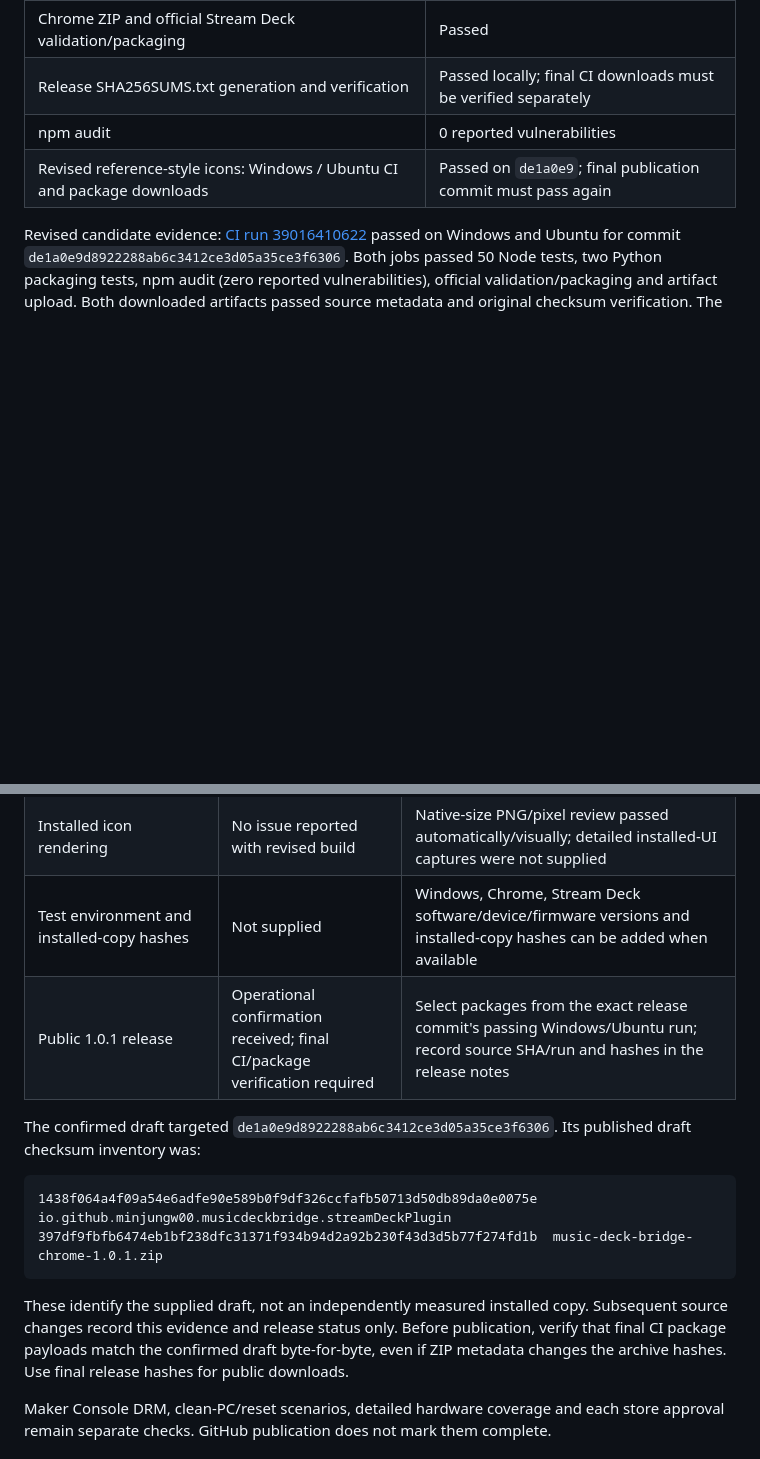
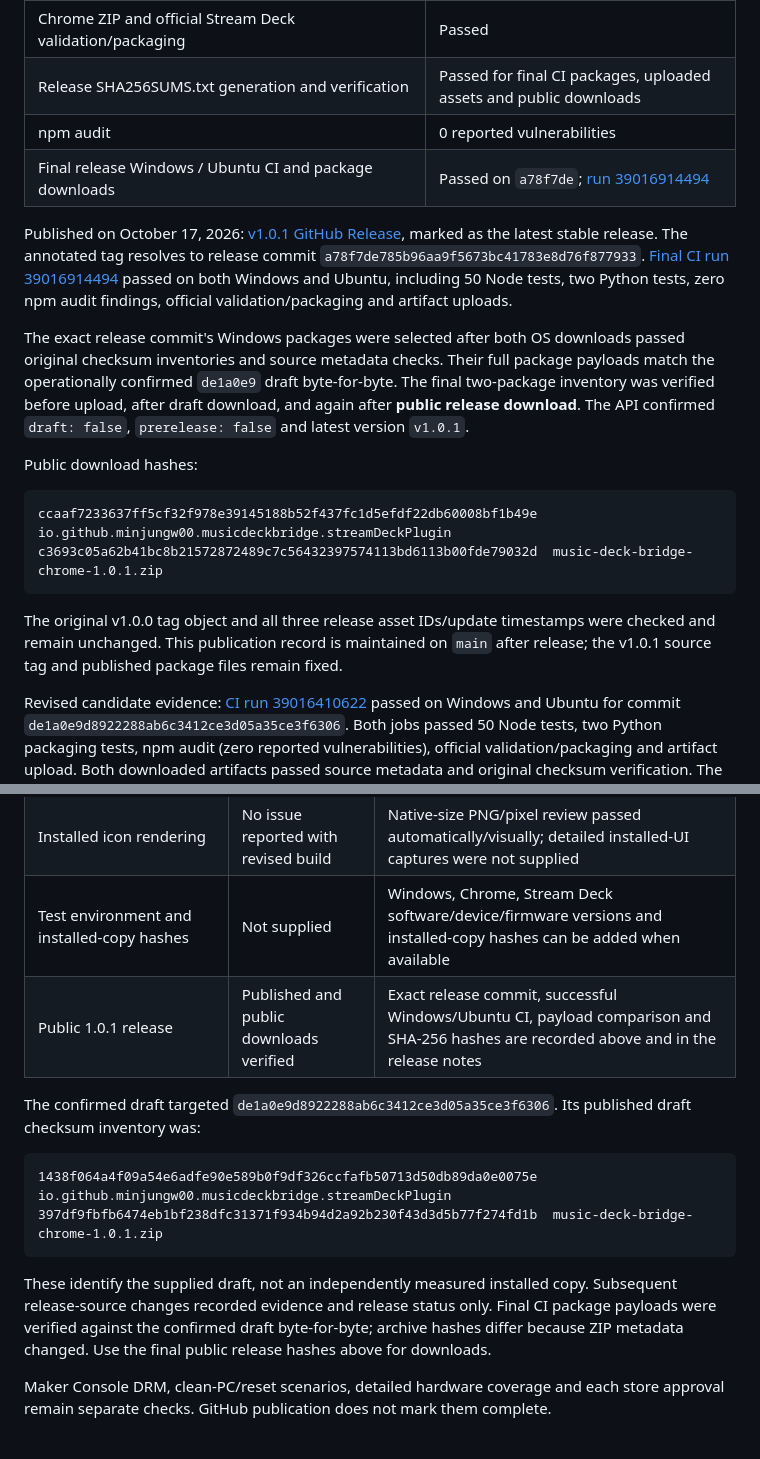
Before and after one commit to minjungw00/music-deck-bridge, a Markdown page: docs/release-readiness.md, 2 parts joined by grey strips. GitHub-like rendering; blank space fills up the shorter version.

Commit message:
docs: record published v1.0.1 release evidence

````diff
--- a/docs/release-readiness.md
+++ b/docs/release-readiness.md
@@ -17,9 +17,22 @@ Local evidence on October 17, 2026 (Linux, Node.js 24.19.0, Python 3.12.3, optio
 | 16px colored and 28px monochrome play triangle | Pixel checks and visual review passed; installed-UI review pending |
 | Reproducible icon generation | All 35 PNGs reproduced byte-for-byte; all 28 action PNGs match 1.0.0 |
 | Chrome ZIP and official Stream Deck validation/packaging | Passed |
-| Release SHA256SUMS.txt generation and verification | Passed locally; final CI downloads must be verified separately |
+| Release SHA256SUMS.txt generation and verification | Passed for final CI packages, uploaded assets and public downloads |
 | npm audit | 0 reported vulnerabilities |
-| Revised reference-style icons: Windows / Ubuntu CI and package downloads | Passed on `de1a0e9`; final publication commit must pass again |
+| Final release Windows / Ubuntu CI and package downloads | Passed on `a78f7de`; [run 39016914494](https://github.com/minjungw00/music-deck-bridge/actions/runs/39016914494) |
+
+Published on October 17, 2026: [v1.0.1 GitHub Release](https://github.com/minjungw00/music-deck-bridge/releases/tag/v1.0.1), marked as the latest stable release. The annotated tag resolves to release commit `a78f7de785b96aa9f5673bc41783e8d76f877933`. [Final CI run 39016914494](https://github.com/minjungw00/music-deck-bridge/actions/runs/39016914494) passed on both Windows and Ubuntu, including 50 Node tests, two Python tests, zero npm audit findings, official validation/packaging and artifact uploads.
+
+The exact release commit's Windows packages were selected after both OS downloads passed original checksum inventories and source metadata checks. Their full package payloads match the operationally confirmed `de1a0e9` draft byte-for-byte. The final two-package inventory was verified before upload, after draft download, and again after **public release download**. The API confirmed `draft: false`, `prerelease: false` and latest version `v1.0.1`.
+
+Public download hashes:
+
+```text
+ccaaf7233637ff5cf32f978e39145188b52f437fc1d5efdf22db60008bf1b49e  io.github.minjungw00.musicdeckbridge.streamDeckPlugin
+c3693c05a62b41bc8b21572872489c7c56432397574113bd6113b00fde79032d  music-deck-bridge-chrome-1.0.1.zip
+```
+
+The original v1.0.0 tag object and all three release asset IDs/update timestamps were checked and remain unchanged. This publication record is maintained on `main` after release; the v1.0.1 source tag and published package files remain fixed.
 
 Revised candidate evidence: [CI run 39016410622](https://github.com/minjungw00/music-deck-bridge/actions/runs/39016410622) passed on Windows and Ubuntu for commit `de1a0e9d8922288ab6c3412ce3d05a35ce3f6306`. Both jobs passed 50 Node tests, two Python packaging tests, npm audit (zero reported vulnerabilities), official validation/packaging and artifact upload. Both downloaded artifacts passed source metadata and original checksum verification. The Windows packages were uploaded to the draft and downloaded again for byte/checksum verification.
 
@@ -40,7 +53,7 @@ After receiving the revised icons, updated draft packages and file replacement/r
 | PIN authentication, custom port, action settings and profile retention | Not individually itemized | General normal operation was confirmed; do not invent separate retention measurements or a clean-reset test |
 | Installed icon rendering | No issue reported with revised build | Native-size PNG/pixel review passed automatically/visually; detailed installed-UI captures were not supplied |
 | Test environment and installed-copy hashes | Not supplied | Windows, Chrome, Stream Deck software/device/firmware versions and installed-copy hashes can be added when available |
-| Public 1.0.1 release | Operational confirmation received; final CI/package verification required | Select packages from the exact release commit's passing Windows/Ubuntu run; record source SHA/run and hashes in the release notes |
+| Public 1.0.1 release | Published and public downloads verified | Exact release commit, successful Windows/Ubuntu CI, payload comparison and SHA-256 hashes are recorded above and in the release notes |
 
 The confirmed draft targeted `de1a0e9d8922288ab6c3412ce3d05a35ce3f6306`. Its published draft checksum inventory was:
 
@@ -49,7 +62,7 @@ The confirmed draft targeted `de1a0e9d8922288ab6c3412ce3d05a35ce3f6306`. Its pub
 397df9fbfb6474eb1bf238dfc31371f934b94d2a92b230f43d3d5b77f274fd1b  music-deck-bridge-chrome-1.0.1.zip
 ```
 
-These identify the supplied draft, not an independently measured installed copy. Subsequent source changes record this evidence and release status only. Before publication, verify that final CI package payloads match the confirmed draft byte-for-byte, even if ZIP metadata changes the archive hashes. Use final release hashes for public downloads.
+These identify the supplied draft, not an independently measured installed copy. Subsequent release-source changes recorded evidence and release status only. Final CI package payloads were verified against the confirmed draft byte-for-byte; archive hashes differ because ZIP metadata changed. Use the final public release hashes above for downloads.
 
 Maker Console DRM, clean-PC/reset scenarios, detailed hardware coverage and each store approval remain separate checks. GitHub publication does not mark them complete.
 
````
Also changed, not shown: docs/development.md (+1 -1 lines).
